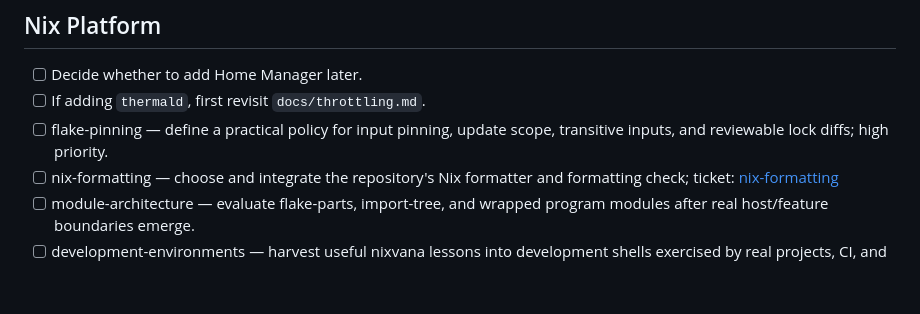
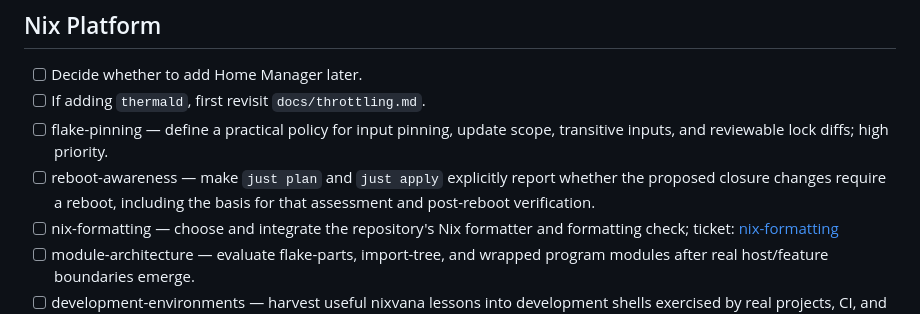
Before and after one commit to daneroo/nix-garden, a Markdown page: thoughts/BACKLOG.md, the part around the change. GitHub-like rendering; blank space fills up the shorter version.

Commit message:
Track reboot awareness in update workflow

```diff
--- a/thoughts/BACKLOG.md
+++ b/thoughts/BACKLOG.md
@@ -67,6 +67,9 @@ direction: [homelab-platform](design/homelab-platform.md).
 - [ ] If adding `thermald`, first revisit `docs/throttling.md`.
 - [ ] flake-pinning — define a practical policy for input pinning, update scope,
       transitive inputs, and reviewable lock diffs; high priority.
+- [ ] reboot-awareness — make `just plan` and `just apply` explicitly report
+      whether the proposed closure changes require a reboot, including the basis
+      for that assessment and post-reboot verification.
 - [ ] nix-formatting — choose and integrate the repository's Nix formatter and
       formatting check; ticket: [nix-formatting](tickets/nix-formatting.md)
 - [ ] module-architecture — evaluate flake-parts, import-tree, and wrapped
```
